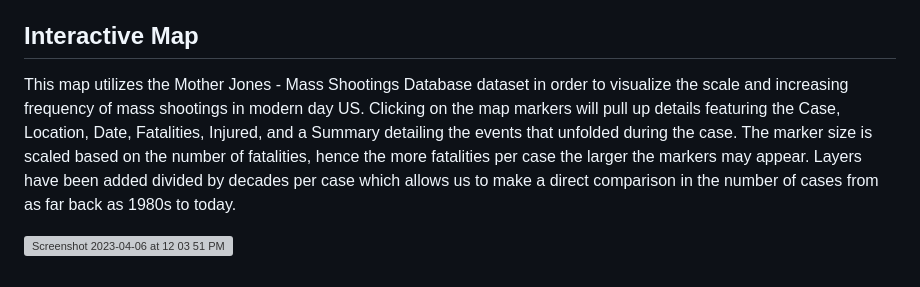
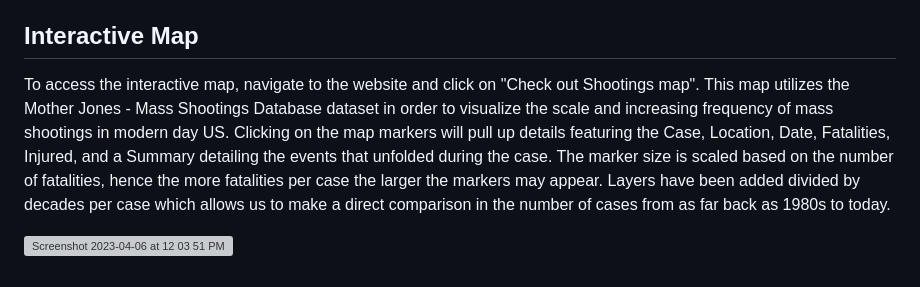
Before and after one commit to leahkrause/flask-mongodb-plotly-project, a Markdown page: README.md, the part around the change. GitHub-like rendering; grey boxes are pictures that could not be loaded.

```diff
--- a/README.md
+++ b/README.md
@@ -28,6 +28,6 @@ To mitigate these risks, the analysis will be conducted in a transparent and ope
 When there is a problem, there is a solution! Created a few slides on preventing or solving Mass Shootings in America. I used html along with css and they style I wanted to create. From using a template that shows different slides with a click of a button from left to right. The Flask was created by also using html as a design. With a push of the button, it automatically sends you to our website created!
 
 ## Interactive Map
-This map utilizes the Mother Jones - Mass Shootings Database dataset in order to visualize the scale and increasing frequency of mass shootings in modern day US. Clicking on the map markers will pull up details featuring the Case, Location, Date, Fatalities, Injured, and a Summary detailing the events that unfolded during the case. The marker size is scaled based on the number of fatalities, hence the more fatalities per case the larger the markers may appear. Layers have been added divided by decades per case which allows us to make a direct comparison in the number of cases from as far back as 1980s to today.
+To access the interactive map, navigate to the website and click on "Check out Shootings map". This map utilizes the Mother Jones - Mass Shootings Database dataset in order to visualize the scale and increasing frequency of mass shootings in modern day US. Clicking on the map markers will pull up details featuring the Case, Location, Date, Fatalities, Injured, and a Summary detailing the events that unfolded during the case. The marker size is scaled based on the number of fatalities, hence the more fatalities per case the larger the markers may appear. Layers have been added divided by decades per case which allows us to make a direct comparison in the number of cases from as far back as 1980s to today.
 
 ![Screenshot 2023-04-06 at 12 03 51 PM](https://user-images.githubusercontent.com/115597437/230472085-84323f55-f1f6-42df-ac2a-0b28ed048181.png)
```
